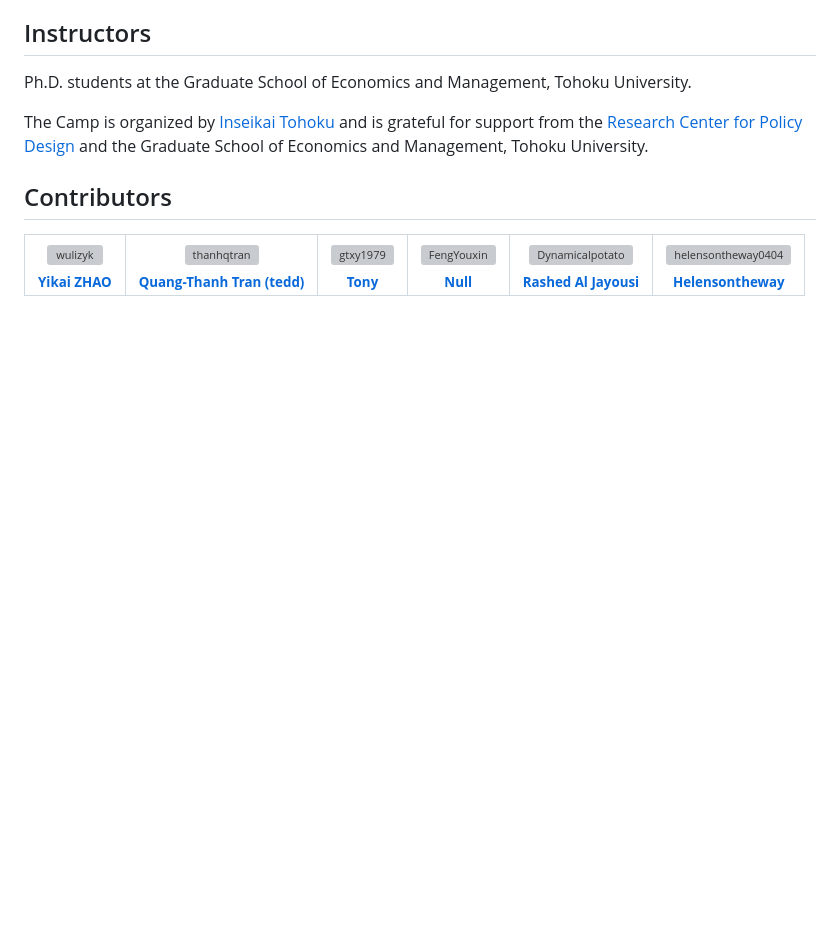
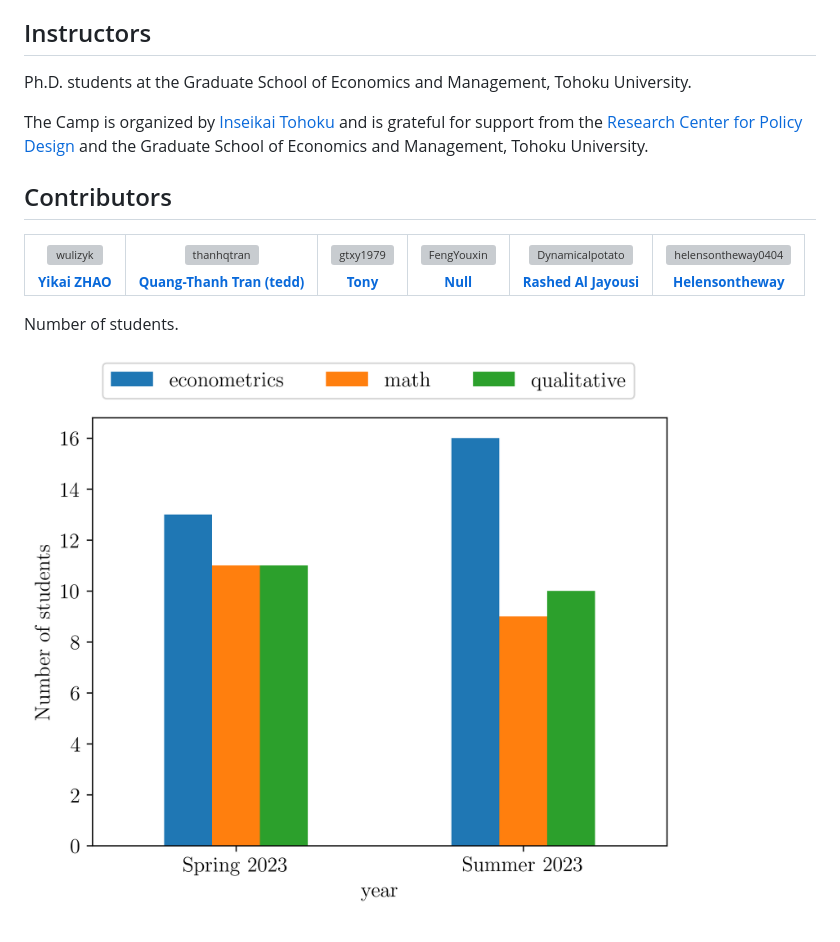
Before and after one commit to thanhqtran/tohoku_bootcamp, a Markdown page: README.md, the part around the change. Drawn GitHub-style; blank space fills up the shorter version; grey boxes are pictures that could not be loaded.

```diff
--- a/README.md
+++ b/README.md
@@ -86,3 +86,7 @@ The Camp is organized by [Inseikai Tohoku](inseikaitohoku.org) and is grateful f
     </td></tr>
 </table>
 <!-- readme: collaborators,contributors -end -->
+
+Number of students.
+
+![](https://github.com/thanhqtran/tohoku_bootcamp/blob/8e9bd4a2783f7c8a8387f592eaf00102f736c280/no_of_stu.png)
```
